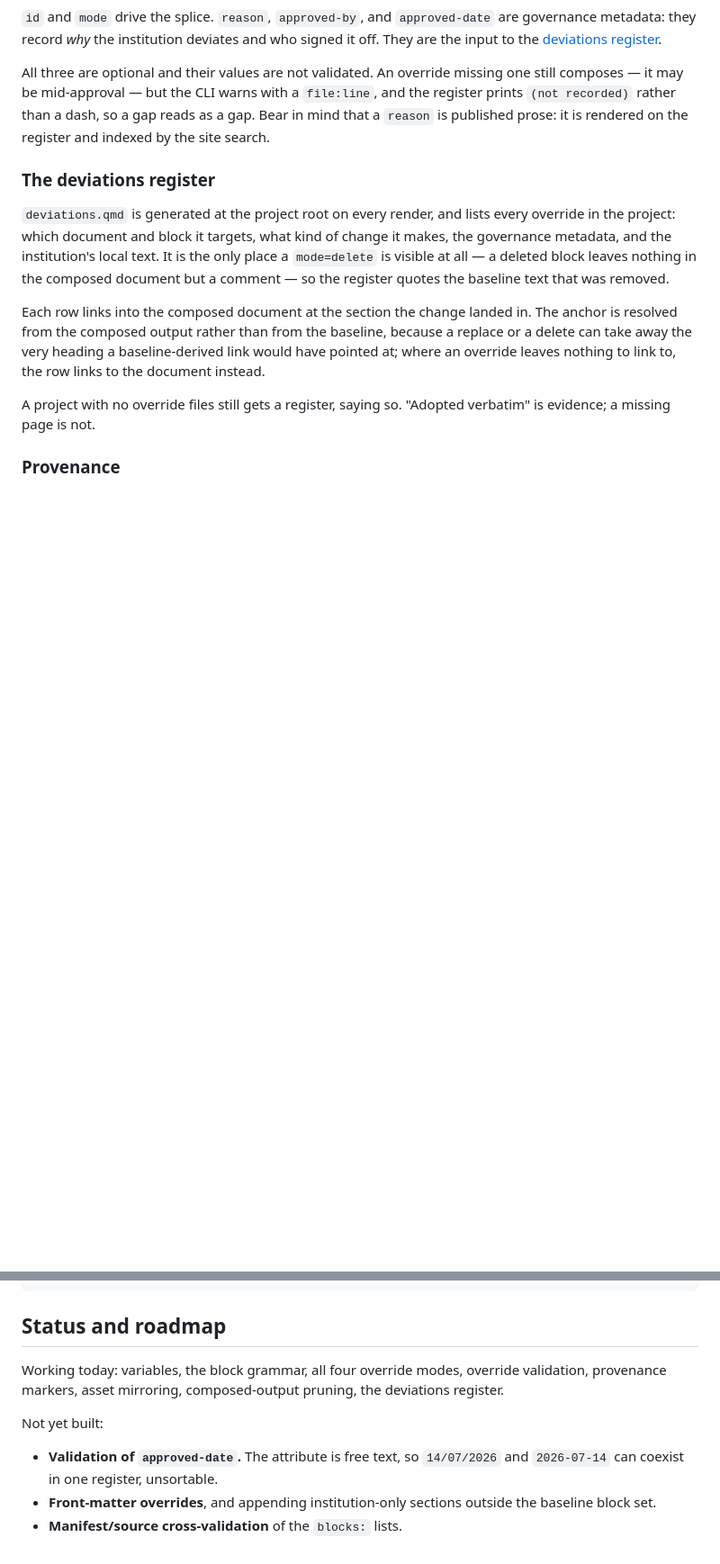
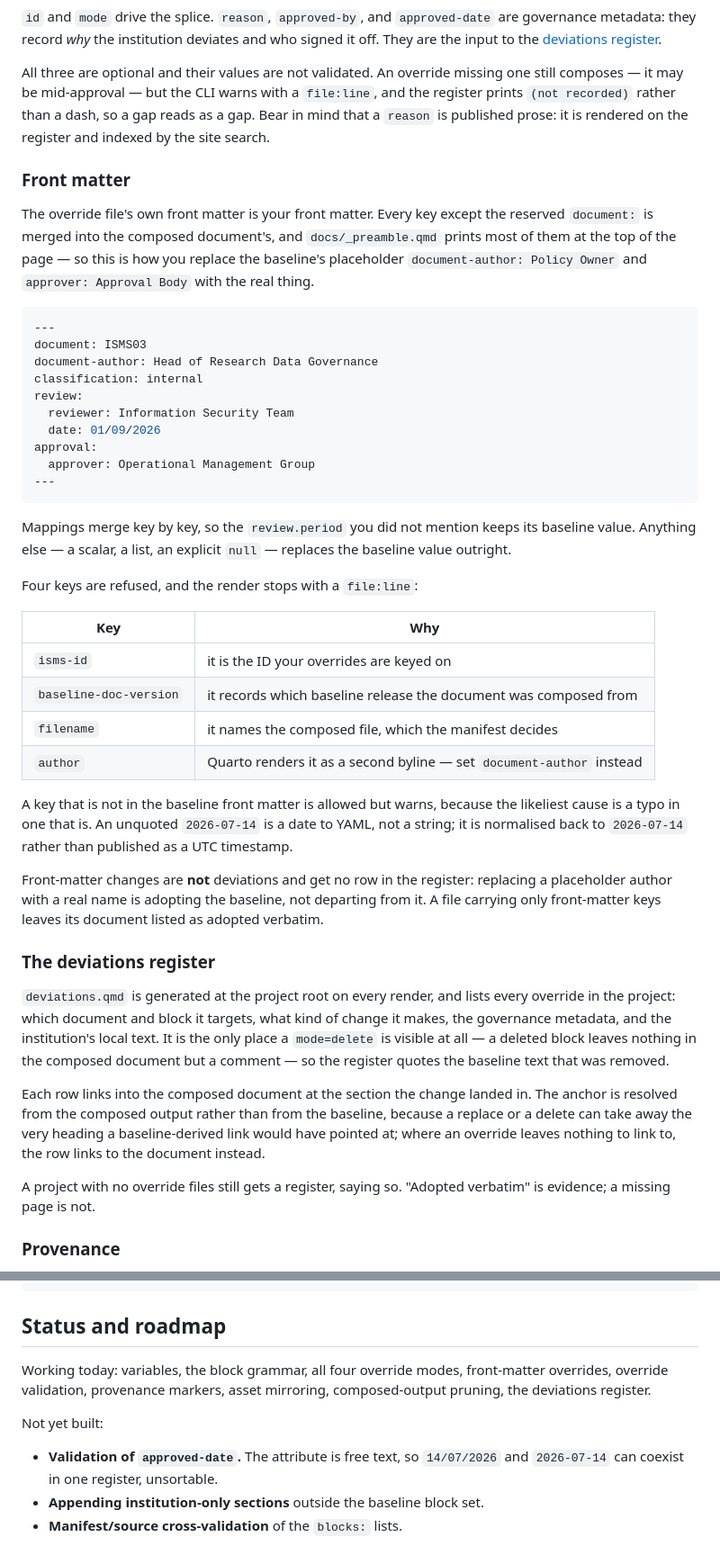
Before and after one commit to milanmlft/isms-template-prototype, a Markdown page: README.md, 2 parts joined by grey strips. Shown at 90% size. Rendered like a GitHub page; blank space fills up the shorter version.

Commit message:
Document front-matter overrides and their protected keys
Co-Authored-By: Claude Opus 5 (1M context) <noreply@anthropic.com>

````diff
--- a/README.md
+++ b/README.md
@@ -211,6 +211,46 @@ it may be mid-approval — but the CLI warns with a `file:line`, and the registe
 `(not recorded)` rather than a dash, so a gap reads as a gap. Bear in mind that a `reason` is
 published prose: it is rendered on the register and indexed by the site search.
 
+### Front matter
+
+The override file's own front matter is your front matter. Every key except the reserved
+`document:` is merged into the composed document's, and `docs/_preamble.qmd` prints most of them
+at the top of the page — so this is how you replace the baseline's placeholder
+`document-author: Policy Owner` and `approver: Approval Body` with the real thing.
+
+```yaml
+---
+document: ISMS03
+document-author: Head of Research Data Governance
+classification: internal
+review:
+  reviewer: Information Security Team
+  date: 01/09/2026
+approval:
+  approver: Operational Management Group
+---
+```
+
+Mappings merge key by key, so the `review.period` you did not mention keeps its baseline value.
+Anything else — a scalar, a list, an explicit `null` — replaces the baseline value outright.
+
+Four keys are refused, and the render stops with a `file:line`:
+
+| Key                    | Why                                                                     |
+| ---------------------- | ----------------------------------------------------------------------- |
+| `isms-id`              | it is the ID your overrides are keyed on                                |
+| `baseline-doc-version` | it records which baseline release the document was composed from        |
+| `filename`             | it names the composed file, which the manifest decides                  |
+| `author`               | Quarto renders it as a second byline — set `document-author` instead    |
+
+A key that is not in the baseline front matter is allowed but warns, because the likeliest cause
+is a typo in one that is. An unquoted `2026-07-14` is a date to YAML, not a string; it is
+normalised back to `2026-07-14` rather than published as a UTC timestamp.
+
+Front-matter changes are **not** deviations and get no row in the register: replacing a
+placeholder author with a real name is adopting the baseline, not departing from it. A file
+carrying only front-matter keys leaves its document listed as adopted verbatim.
+
 ### The deviations register
 
 `deviations.qmd` is generated at the project root on every render, and lists every override in the
@@ -323,13 +363,13 @@ deviations.qmd         # the deviations register (generated, gitignored)
 
 ## Status and roadmap
 
-Working today: variables, the block grammar, all four override modes, override validation,
-provenance markers, asset mirroring, composed-output pruning, the deviations register.
+Working today: variables, the block grammar, all four override modes, front-matter overrides,
+override validation, provenance markers, asset mirroring, composed-output pruning, the deviations
+register.
 
 Not yet built:
 
 - **Validation of `approved-date`.** The attribute is free text, so `14/07/2026` and `2026-07-14`
   can coexist in one register, unsortable.
-- **Front-matter overrides**, and appending institution-only sections outside the baseline block
-  set.
+- **Appending institution-only sections** outside the baseline block set.
 - **Manifest/source cross-validation** of the `blocks:` lists.
````
Also changed, not shown: other parts of README.md (+2 -2 lines), CLAUDE.md (+39 -6 lines).
